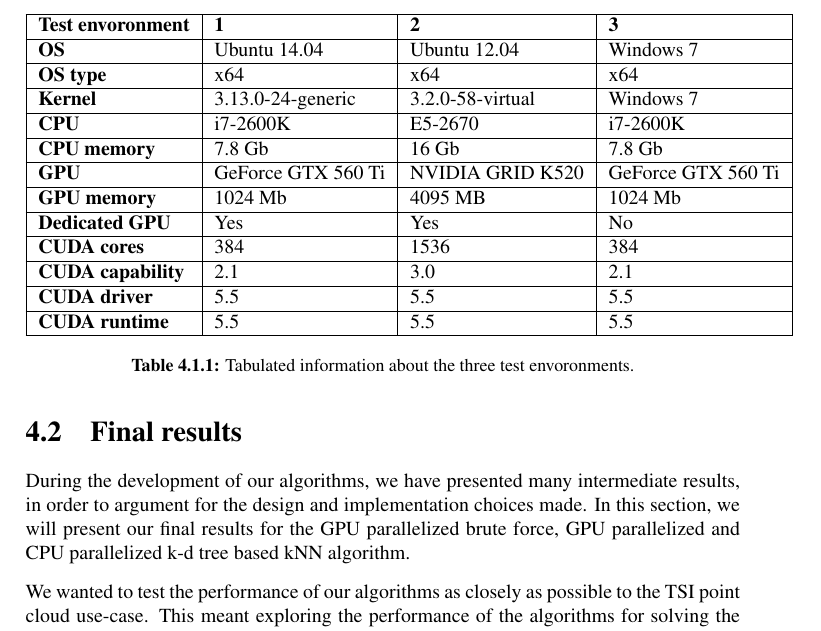
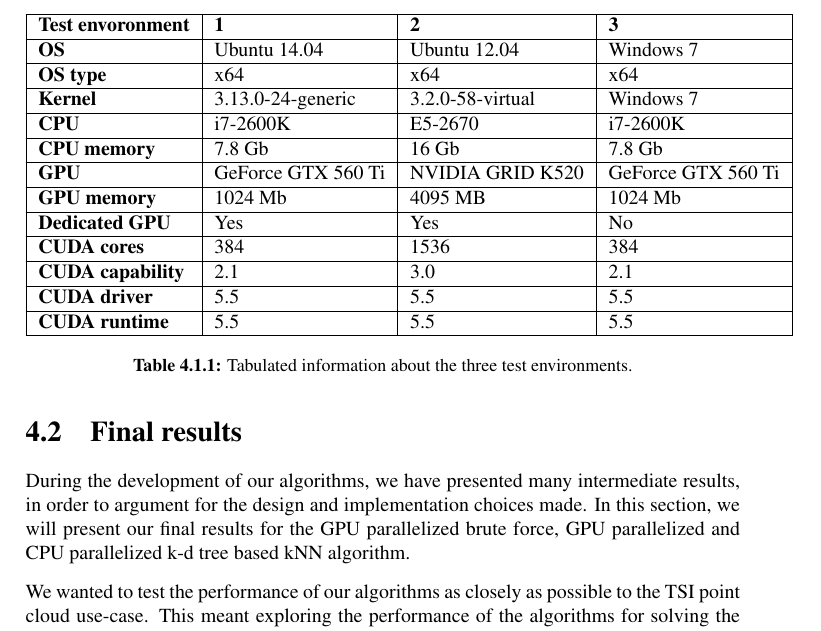
Before and after one commit to hgranlund/tsi-gpgpu, a LaTeX thesis (report/tex/main.tex, which reads report/tex/final_results_discussion_and_conclusion.tex): part of page 60 of 69, cut so that both start at the same text. Compiled offline with pdfLaTeX.

Commit message:
spell correction

```diff
--- a/report/tex/final_results_discussion_and_conclusion.tex
+++ b/report/tex/final_results_discussion_and_conclusion.tex
@@ -28,7 +28,7 @@ The last environment, number 2, is build on a amazon instance. This give us a wa
         \textbf{CUDA driver}      & 5.5                & 5.5              & 5.5       \\ \hline
         \textbf{CUDA runtime}     & 5.5                & 5.5              & 5.5       \\ \hline
     \end{tabular}
-    \caption{Tabulated information about the three test envoronments.}
+    \caption{Tabulated information about the three test environments.}
     \label{tbl:test_envoronments}
 \end{table}
 
```
